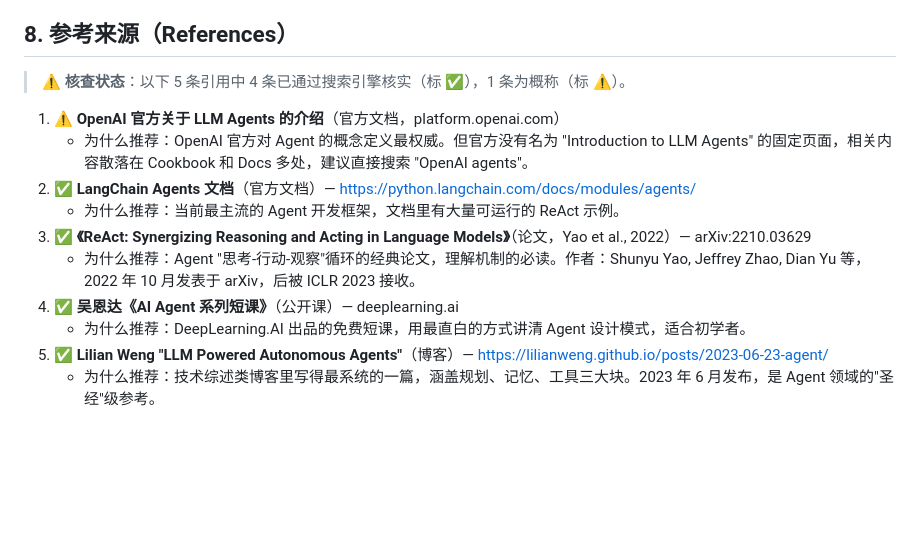
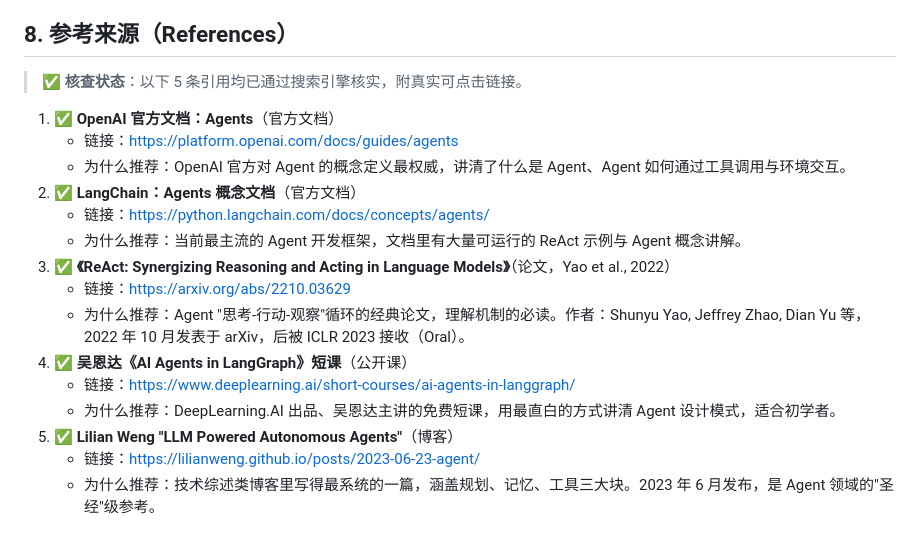
Before and after one commit to zhiji-bigdate/bigdata-ai-course, a Markdown page: notes/concepts/agent.md, the part around the change. Drawn GitHub-style; blank space fills up the shorter version.

```diff
--- a/notes/concepts/agent.md
+++ b/notes/concepts/agent.md
@@ -300,15 +300,20 @@ LLM（大脑，决定下一步）+ 工具（手脚，访问外部世界）+ 循
 
 ## 8. 参考来源（References）
 
-> ⚠️ **核查状态**：以下 5 条引用中 4 条已通过搜索引擎核实（标 ✅），1 条为概称（标 ⚠️）。
+> ✅ **核查状态**：以下 5 条引用均已通过搜索引擎核实，附真实可点击链接。
 
-1. ⚠️ **OpenAI 官方关于 LLM Agents 的介绍**（官方文档，platform.openai.com）
-   - 为什么推荐：OpenAI 官方对 Agent 的概念定义最权威。但官方没有名为 "Introduction to LLM Agents" 的固定页面，相关内容散落在 Cookbook 和 Docs 多处，建议直接搜索 "OpenAI agents"。
-2. ✅ **LangChain Agents 文档**（官方文档）— https://python.langchain.com/docs/modules/agents/
-   - 为什么推荐：当前最主流的 Agent 开发框架，文档里有大量可运行的 ReAct 示例。
-3. ✅ **《ReAct: Synergizing Reasoning and Acting in Language Models》**（论文，Yao et al., 2022）— arXiv:2210.03629
-   - 为什么推荐：Agent "思考-行动-观察"循环的经典论文，理解机制的必读。作者：Shunyu Yao, Jeffrey Zhao, Dian Yu 等，2022 年 10 月发表于 arXiv，后被 ICLR 2023 接收。
-4. ✅ **吴恩达《AI Agent 系列短课》**（公开课）— deeplearning.ai
-   - 为什么推荐：DeepLearning.AI 出品的免费短课，用最直白的方式讲清 Agent 设计模式，适合初学者。
-5. ✅ **Lilian Weng "LLM Powered Autonomous Agents"**（博客）— https://lilianweng.github.io/posts/2023-06-23-agent/
+1. ✅ **OpenAI 官方文档：Agents**（官方文档）
+   - 链接：https://platform.openai.com/docs/guides/agents
+   - 为什么推荐：OpenAI 官方对 Agent 的概念定义最权威，讲清了什么是 Agent、Agent 如何通过工具调用与环境交互。
+2. ✅ **LangChain：Agents 概念文档**（官方文档）
+   - 链接：https://python.langchain.com/docs/concepts/agents/
+   - 为什么推荐：当前最主流的 Agent 开发框架，文档里有大量可运行的 ReAct 示例与 Agent 概念讲解。
+3. ✅ **《ReAct: Synergizing Reasoning and Acting in Language Models》**（论文，Yao et al., 2022）
+   - 链接：https://arxiv.org/abs/2210.03629
+   - 为什么推荐：Agent "思考-行动-观察"循环的经典论文，理解机制的必读。作者：Shunyu Yao, Jeffrey Zhao, Dian Yu 等，2022 年 10 月发表于 arXiv，后被 ICLR 2023 接收（Oral）。
+4. ✅ **吴恩达《AI Agents in LangGraph》短课**（公开课）
+   - 链接：https://www.deeplearning.ai/short-courses/ai-agents-in-langgraph/
+   - 为什么推荐：DeepLearning.AI 出品、吴恩达主讲的免费短课，用最直白的方式讲清 Agent 设计模式，适合初学者。
+5. ✅ **Lilian Weng "LLM Powered Autonomous Agents"**（博客）
+   - 链接：https://lilianweng.github.io/posts/2023-06-23-agent/
    - 为什么推荐：技术综述类博客里写得最系统的一篇，涵盖规划、记忆、工具三大块。2023 年 6 月发布，是 Agent 领域的"圣经"级参考。
```
Also changed, not shown: notes/concepts/llm-context.md (+15 -10 lines), notes/concepts/skill.md (+16 -11 lines).
